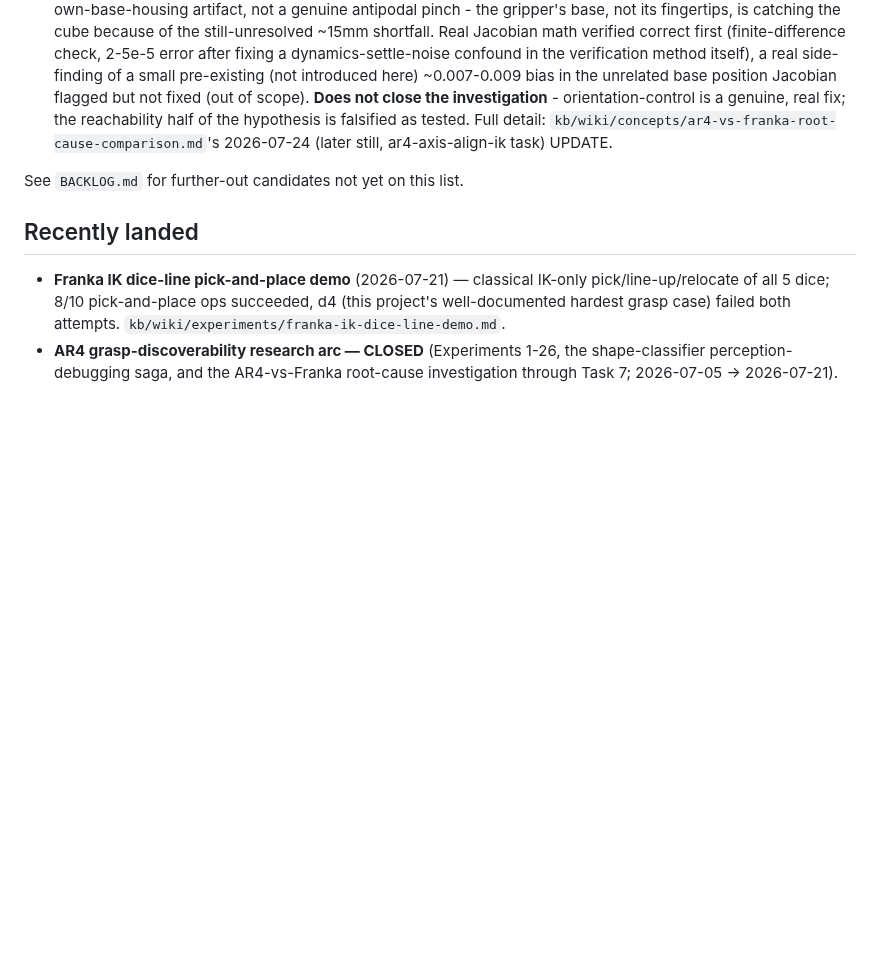
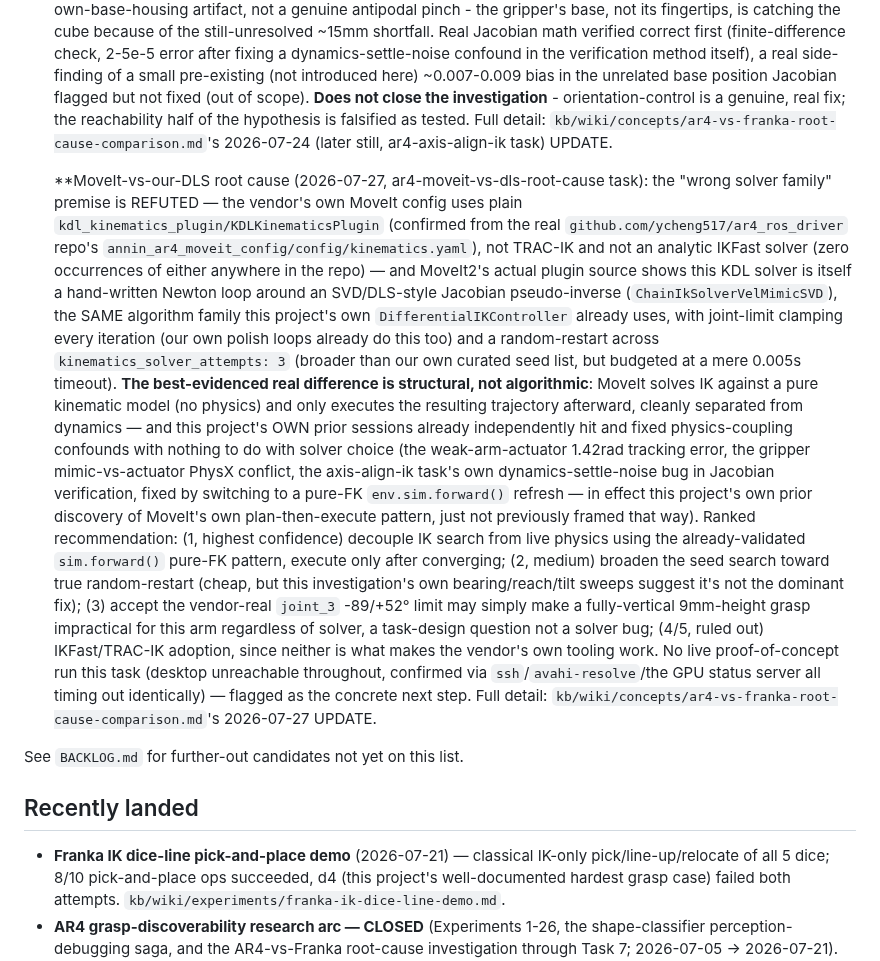
Before and after one commit to hksaperstein/rl, a Markdown page: ROADMAP.md, the part around the change. Drawn GitHub-style; blank space fills up the shorter version.

Commit message:
kb: root-cause MoveIt-vs-our-DLS gap — vendor uses plain KDL, not IKFast/TRAC-IK
Direct research against the real ar4_ros_driver MoveIt config and MoveIt2's
own kdl_kinematics_plugin source refutes the "wrong solver family" premise:
AR4's vendor tooling uses the same Jacobian/DLS algorithm family this
project's DifferentialIKController already does, just decoupled from
physics. Ranks the physics-vs-pure-kinematics confound (already evidenced
by this project's own prior sessions) as the best-supported explanation.

Claude-Session: https://claude.ai/code/session_015VWAHvq8TVZ8SKv5urkwzA

```diff
--- a/ROADMAP.md
+++ b/ROADMAP.md
@@ -602,6 +602,45 @@ Roughly in the order they'd likely be picked up:
    detail: `kb/wiki/concepts/ar4-vs-franka-root-cause-comparison.md`'s
    2026-07-24 (later still, ar4-axis-align-ik task) UPDATE.
 
+   **MoveIt-vs-our-DLS root cause (2026-07-27, ar4-moveit-vs-dls-root-cause
+   task): the "wrong solver family" premise is REFUTED — the vendor's own
+   MoveIt config uses plain `kdl_kinematics_plugin/KDLKinematicsPlugin`
+   (confirmed from the real `github.com/ycheng517/ar4_ros_driver` repo's
+   `annin_ar4_moveit_config/config/kinematics.yaml`), not TRAC-IK and not
+   an analytic IKFast solver (zero occurrences of either anywhere in the
+   repo) — and MoveIt2's actual plugin source shows this KDL solver is
+   itself a hand-written Newton loop around an SVD/DLS-style Jacobian
+   pseudo-inverse (`ChainIkSolverVelMimicSVD`), the SAME algorithm family
+   this project's own `DifferentialIKController` already uses, with
+   joint-limit clamping every iteration (our own polish loops already do
+   this too) and a random-restart across `kinematics_solver_attempts: 3`
+   (broader than our own curated seed list, but budgeted at a mere 0.005s
+   timeout). **The best-evidenced real difference is structural, not
+   algorithmic**: MoveIt solves IK against a pure kinematic model (no
+   physics) and only executes the resulting trajectory afterward, cleanly
+   separated from dynamics — and this project's OWN prior sessions already
+   independently hit and fixed physics-coupling confounds with nothing to
+   do with solver choice (the weak-arm-actuator 1.42rad tracking error,
+   the gripper mimic-vs-actuator PhysX conflict, the axis-align-ik task's
+   own dynamics-settle-noise bug in Jacobian verification, fixed by
+   switching to a pure-FK `env.sim.forward()` refresh — in effect this
+   project's own prior discovery of MoveIt's own plan-then-execute
+   pattern, just not previously framed that way). Ranked recommendation:
+   (1, highest confidence) decouple IK search from live physics using the
+   already-validated `sim.forward()` pure-FK pattern, execute only after
+   converging; (2, medium) broaden the seed search toward true
+   random-restart (cheap, but this investigation's own bearing/reach/tilt
+   sweeps suggest it's not the dominant fix); (3) accept the vendor-real
+   `joint_3` -89/+52° limit may simply make a fully-vertical 9mm-height
+   grasp impractical for this arm regardless of solver, a task-design
+   question not a solver bug; (4/5, ruled out) IKFast/TRAC-IK adoption,
+   since neither is what makes the vendor's own tooling work. No live
+   proof-of-concept run this task (desktop unreachable throughout,
+   confirmed via `ssh`/`avahi-resolve`/the GPU status server all timing
+   out identically) — flagged as the concrete next step. Full detail:
+   `kb/wiki/concepts/ar4-vs-franka-root-cause-comparison.md`'s 2026-07-27
+   UPDATE.
+
 See `BACKLOG.md` for further-out candidates not yet on this list.
 
 ## Recently landed
```
Also changed, not shown: 1 other file.
